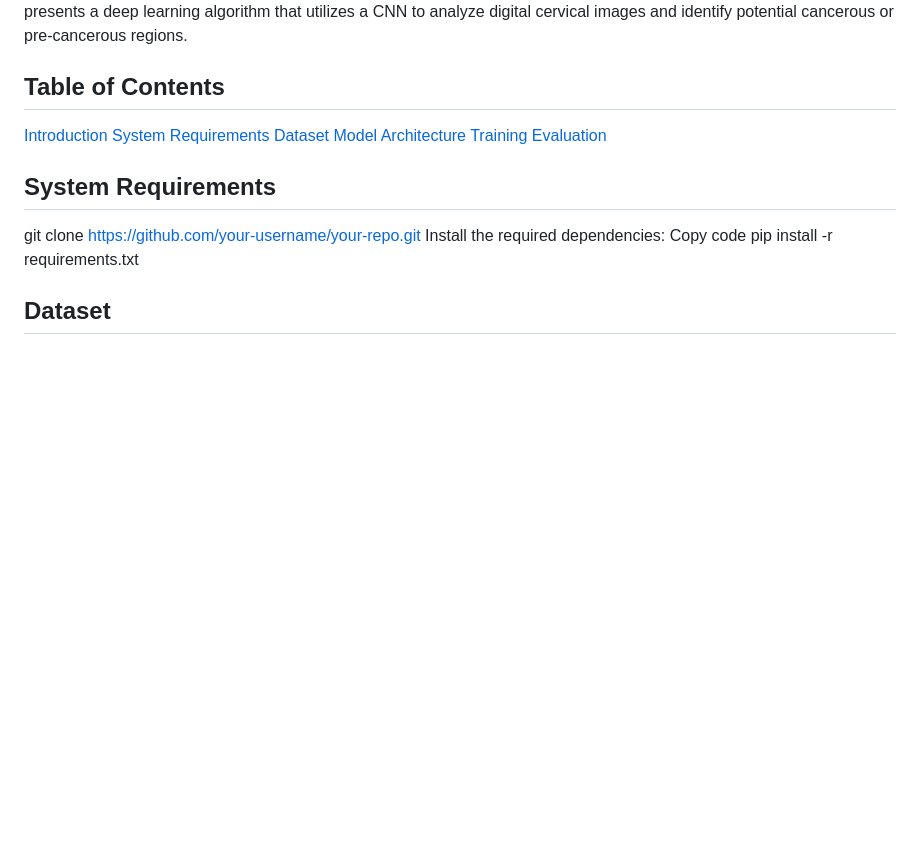
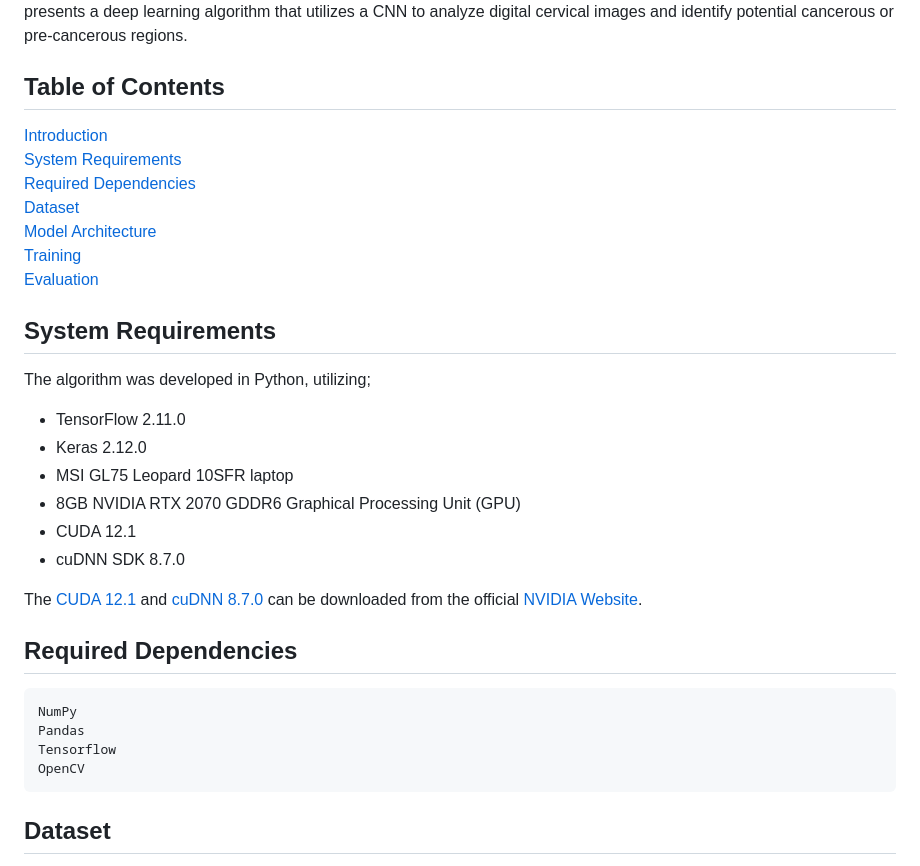
Before and after one commit to mirugwe1/Cervical_Cancer_Screening, a Markdown page: README.md, the part around the change. GitHub-like rendering; blank space fills up the shorter version.

````diff
--- a/README.md
+++ b/README.md
@@ -9,22 +9,36 @@ Cervical cancer is a significant global health issue, particularly in low-resour
 
 ## Table of Contents
 
-[Introduction](https://github.com/mirugwe1/Cervical_Cancer_Screening#introduction)
-[System Requirements](https://github.com/mirugwe1/Cervical_Cancer_Screening#system-requirements)
-[Dataset](https://github.com/mirugwe1/Cervical_Cancer_Screening#dataset)
-[Model Architecture](https://github.com/mirugwe1/Cervical_Cancer_Screening#model-architecture)
-[Training](https://github.com/mirugwe1/Cervical_Cancer_Screening#training)
+[Introduction](https://github.com/mirugwe1/Cervical_Cancer_Screening#introduction)\
+[System Requirements](https://github.com/mirugwe1/Cervical_Cancer_Screening#system-requirements)\
+[Required Dependencies]()\
+[Dataset](https://github.com/mirugwe1/Cervical_Cancer_Screening#dataset)\
+[Model Architecture](https://github.com/mirugwe1/Cervical_Cancer_Screening#model-architecture)\
+[Training](https://github.com/mirugwe1/Cervical_Cancer_Screening#training)\
 [Evaluation](https://github.com/mirugwe1/Cervical_Cancer_Screening#evaluation)
 
 
 
 ## System Requirements
+The algorithm was developed in Python, utilizing;
+ - TensorFlow 2.11.0
+ - Keras 2.12.0
+ - MSI GL75 Leopard 10SFR laptop
+ -  8GB NVIDIA RTX 2070 GDDR6 Graphical Processing Unit (GPU)
+ -  CUDA 12.1
+ - cuDNN SDK 8.7.0
+
+ The [CUDA 12.1 ](https://developer.download.nvidia.com/compute/cuda/12.1.1/network_installers/cuda_12.1.1_windows_network.exe) and [cuDNN 8.7.0](https://developer.nvidia.com/rdp/cudnn-archive#a-collapse870-118) can be downloaded  from the official [NVIDIA Website](https://developer.nvidia.com/cuda-downloads?target_os=Windows&target_arch=x86_64&target_version=10&target_type=exe_local).
 
 
-git clone https://github.com/your-username/your-repo.git
-Install the required dependencies:
-Copy code
-pip install -r requirements.txt
+## Required Dependencies
+
+```
+NumPy
+Pandas
+Tensorflow
+OpenCV
+```
 
 
 ## Dataset
````
